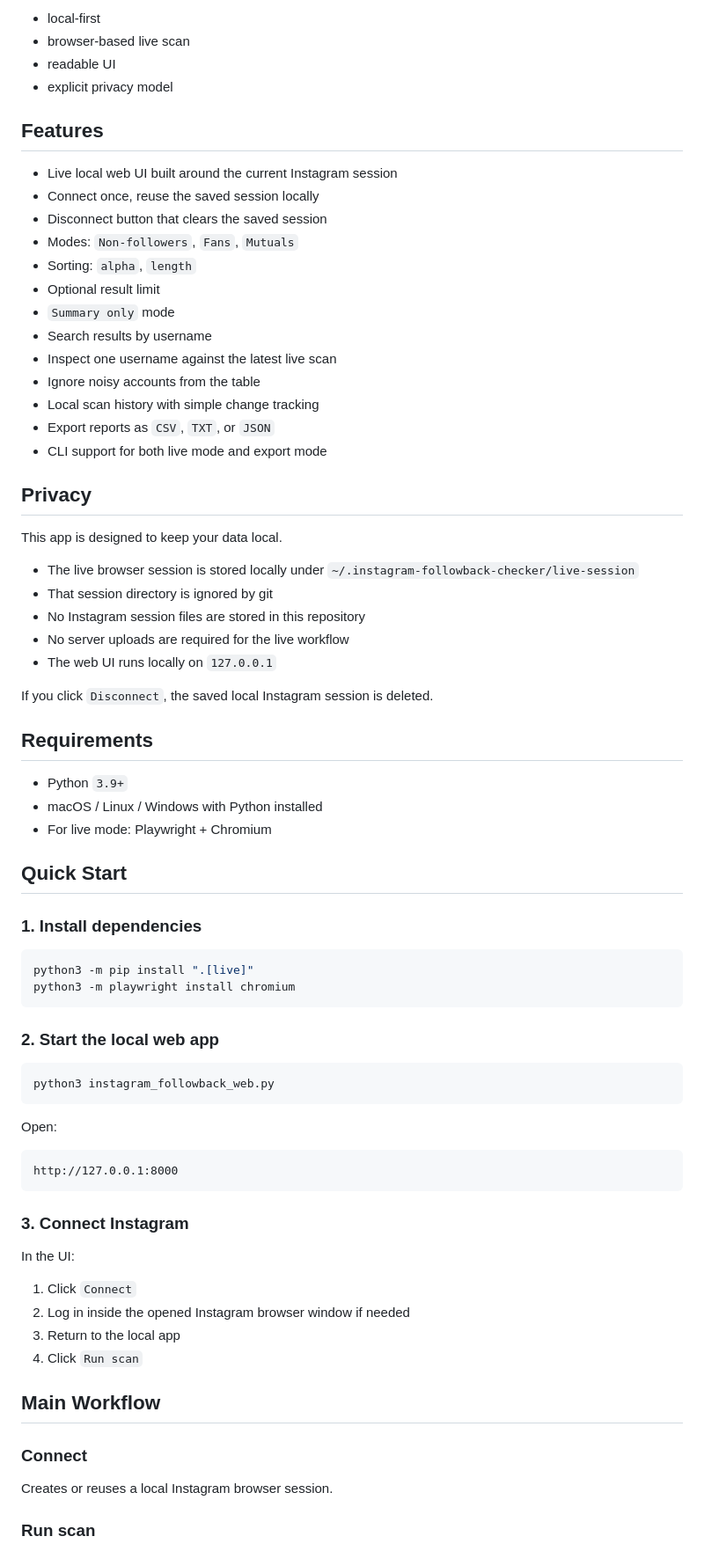
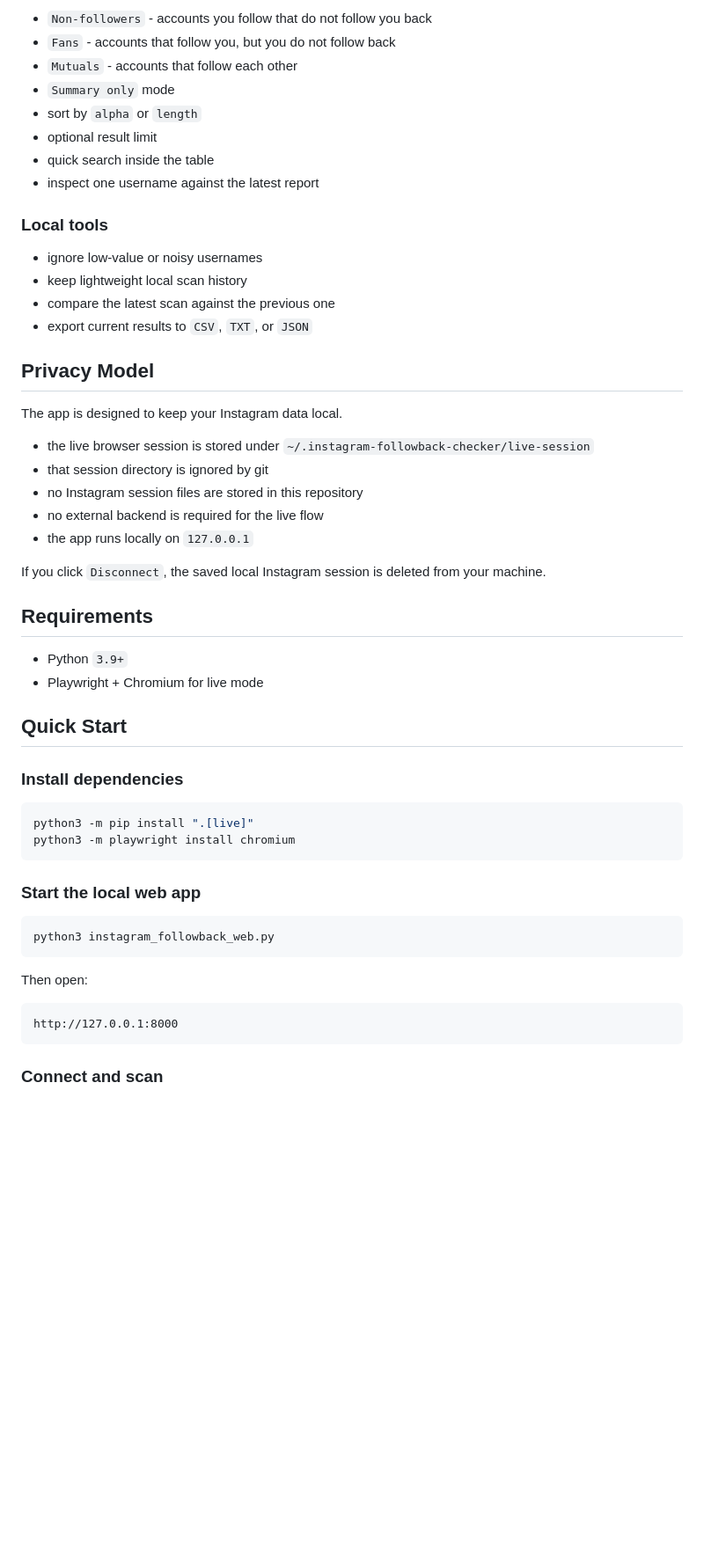
Before and after one commit to theycallmedern/instagram-followback-checker, a Markdown page: README.md, the part around one of its changes. Shown at 88% size. Rendered like a GitHub page; blank space fills up the shorter version.

````diff
--- a/README.md
+++ b/README.md
@@ -35,78 +89,57 @@ This project takes a different path:
 
-- local-first
-- browser-based live scan
-- readable UI
-- explicit privacy model
+- `Non-followers` - accounts you follow that do not follow you back
+- `Fans` - accounts that follow you, but you do not follow back
+- `Mutuals` - accounts that follow each other
+- `Summary only` mode
+- sort by `alpha` or `length`
+- optional result limit
+- quick search inside the table
+- inspect one username against the latest report
 
-## Features
+### Local tools
 
-- Live local web UI built around the current Instagram session
-- Connect once, reuse the saved session locally
-- Disconnect button that clears the saved session
-- Modes: `Non-followers`, `Fans`, `Mutuals`
-- Sorting: `alpha`, `length`
-- Optional result limit
-- `Summary only` mode
-- Search results by username
-- Inspect one username against the latest live scan
-- Ignore noisy accounts from the table
-- Local scan history with simple change tracking
-- Export reports as `CSV`, `TXT`, or `JSON`
-- CLI support for both live mode and export mode
+- ignore low-value or noisy usernames
+- keep lightweight local scan history
+- compare the latest scan against the previous one
+- export current results to `CSV`, `TXT`, or `JSON`
 
-## Privacy
+## Privacy Model
 
-This app is designed to keep your data local.
+The app is designed to keep your Instagram data local.
 
-- The live browser session is stored locally under `~/.instagram-followback-checker/live-session`
-- That session directory is ignored by git
-- No Instagram session files are stored in this repository
-- No server uploads are required for the live workflow
-- The web UI runs locally on `127.0.0.1`
+- the live browser session is stored under `~/.instagram-followback-checker/live-session`
+- that session directory is ignored by git
+- no Instagram session files are stored in this repository
+- no external backend is required for the live flow
+- the app runs locally on `127.0.0.1`
 
-If you click `Disconnect`, the saved local Instagram session is deleted.
+If you click `Disconnect`, the saved local Instagram session is deleted from your machine.
 
 ## Requirements
 
 - Python `3.9+`
-- macOS / Linux / Windows with Python installed
-- For live mode: Playwright + Chromium
+- Playwright + Chromium for live mode
 
 ## Quick Start
 
-### 1. Install dependencies
+### Install dependencies
 
 ```bash
 python3 -m pip install ".[live]"
 python3 -m playwright install chromium
 ```
 
-### 2. Start the local web app
+### Start the local web app
 
 ```bash
 python3 instagram_followback_web.py
 ```
 
-Open:
+Then open:
 
 ```text
 http://127.0.0.1:8000
 ```
 
-### 3. Connect Instagram
+### Connect and scan
 
-In the UI:
-
-1. Click `Connect`
-2. Log in inside the opened Instagram browser window if needed
-3. Return to the local app
-4. Click `Run scan`
-
-## Main Workflow
-
-### Connect
-
-Creates or reuses a local Instagram browser session.
-
-### Run scan
-
````
Also changed, not shown: other parts of README.md (+103 -61 lines), docs/screenshots/results.png.
